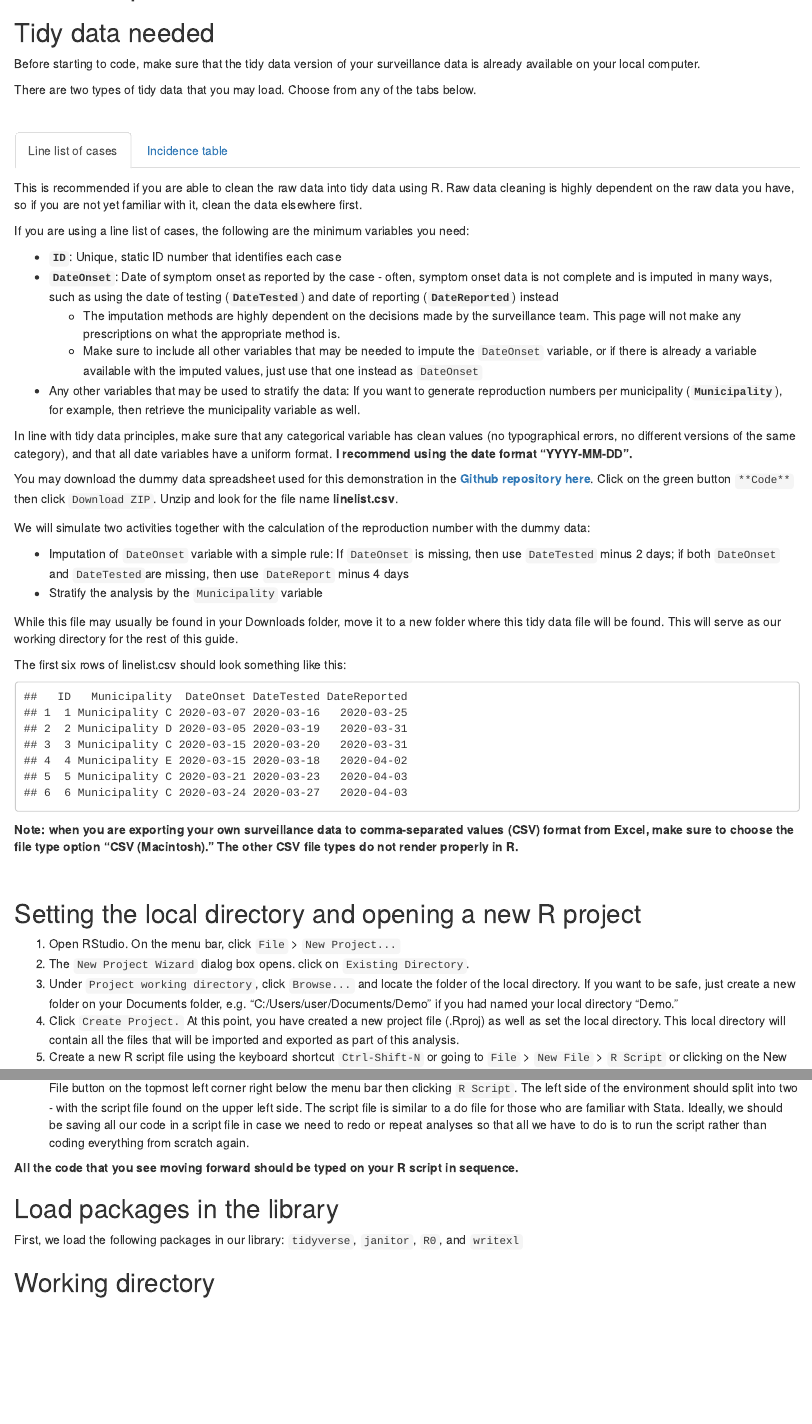
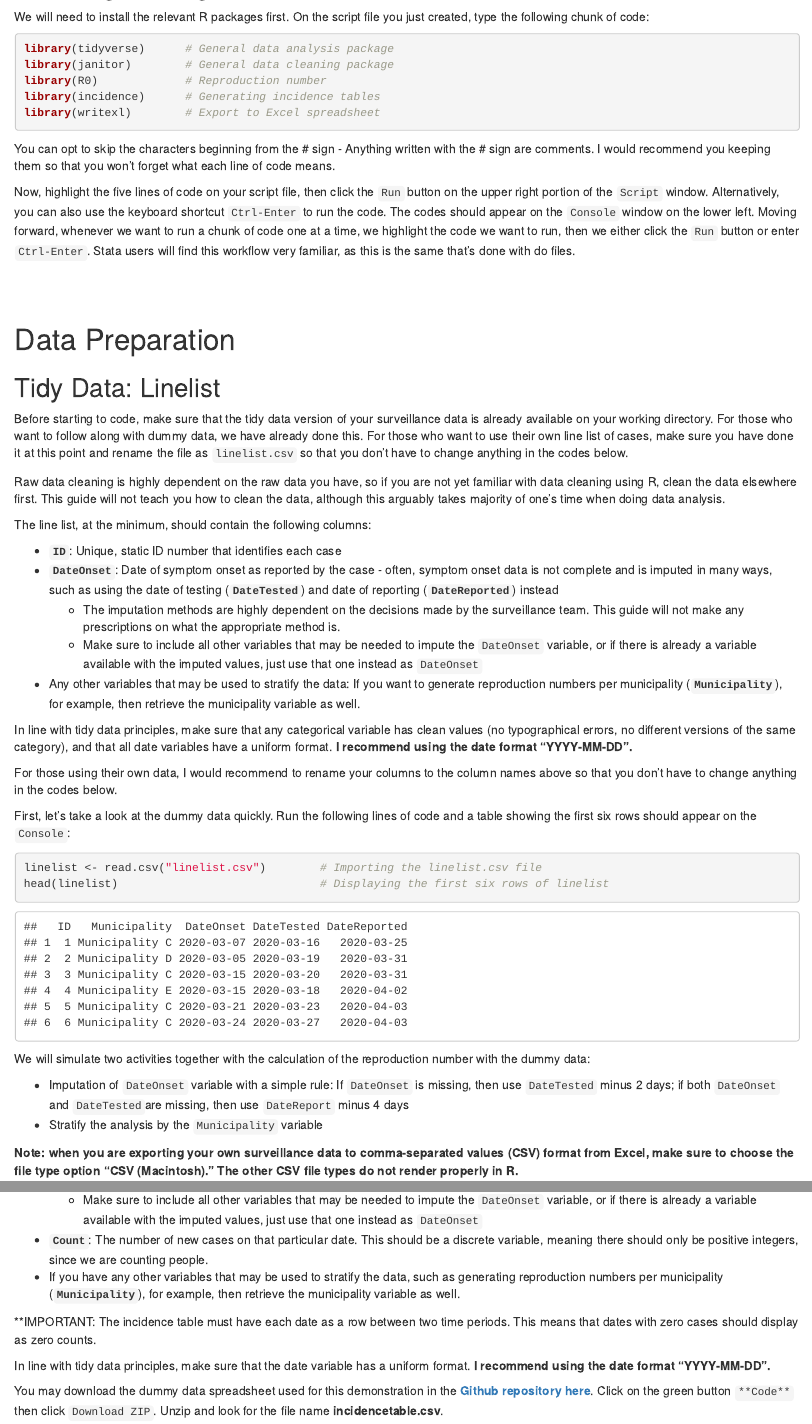
Before and after one commit to neljasonhaw/ReproductionNumber, an R Markdown document (Reproduction Number Code.Rmd): the page in a window 1100 px wide, from 320 px down before the commit and from 890 px down after it, and a second part further down, joined at a grey line. Rendered offline with R 4.5, knitr and Pandoc, with nearby package versions; drawn as R Markdown's standard HTML page in place of the format the file asks for; some code elsewhere in the file could not run offline.

Commit message:
Work in progress

````diff
--- a/Reproduction Number Code.Rmd
+++ b/Reproduction Number Code.Rmd
@@ -7,4 +7,3 @@
     theme: cayman
     highlight: github
     toc: true
-    toc_depth: 2
@@ -15,3 +44,5 @@
+We will need to install the relevant R packages first. On the script file you just created, type the following chunk of code:
+```{r library, message = FALSE}
 library(tidyverse)      # General data analysis package
 library(janitor)        # General data cleaning package
 library(R0)             # Reproduction number
@@ -19,6 +50,6 @@
 library(writexl)        # Export to Excel spreadsheet
 ```
 
-```{r setup, include = FALSE}
-knitr::opts_chunk$set(echo = TRUE)
-```
+You can opt to skip the characters beginning from the # sign - Anything written with the # sign are comments. I would recommend you keeping them so that you won't forget what each line of code means.
+
+Now, highlight the five lines of code on your script file, then click the `Run` button on the upper right portion of the `Script` window. Alternatively, you can also use the keyboard shortcut `Ctrl-Enter` to run the code. The codes should appear on the `Console` window on the lower left. Moving forward, whenever we want to run a chunk of code one at a time, we highlight the code we want to run, then we either click the `Run` button or enter `Ctrl-Enter`. Stata users will find this workflow very familiar, as this is the same that's done with do files.
@@ -32,40 +59,34 @@
 
 # Data Preparation
 
-## Tidy data needed {.tabset}
-Before starting to code, make sure that the tidy data version of your surveillance data is already available on your local computer.
+## Tidy Data: Linelist
+Before starting to code, make sure that the tidy data version of your surveillance data is already available on your working directory. For those who want to follow along with dummy data, we have already done this. For those who want to use their own line list of cases, make sure you have done it at this point and rename the file as `linelist.csv` so that you don't have to change anything in the codes below.
 
-There are two types of tidy data that you may load. Choose from any of the tabs below.
+Raw data cleaning is highly dependent on the raw data you have, so if you are not yet familiar with data cleaning using R, clean the data elsewhere first. This guide will not teach you how to clean the data, although this arguably takes majority of one's time when doing data analysis.
 
-<br>
-
-### Line list of cases
-This is recommended if you are able to clean the raw data into tidy data using R. Raw data cleaning is highly dependent on the raw data you have, so if you are not yet familiar with it, clean the data elsewhere first.
-
-If you are using a line list of cases, the following are the minimum variables you need:
+The line list, at the minimum, should contain the following columns:
 
 * **`ID`**: Unique, static ID number that identifies each case
 * **`DateOnset`**: Date of symptom onset as reported by the case - often, symptom onset data is not complete and is imputed in many ways, such as using the date of testing (**`DateTested`**) and date of reporting (**`DateReported`**) instead
-  * The imputation methods are highly dependent on the decisions made by the surveillance team. This page will not make any prescriptions on what the appropriate method is.
+  * The imputation methods are highly dependent on the decisions made by the surveillance team. This guide will not make any prescriptions on what the appropriate method is.
   * Make sure to include all other variables that may be needed to impute the `DateOnset` variable, or if there is already a variable available with the imputed values, just use that one instead as `DateOnset`
 * Any other variables that may be used to stratify the data: If you want to generate reproduction numbers per municipality (**`Municipality`**), for example, then retrieve the municipality variable as well.
 
 In line with tidy data principles, make sure that any categorical variable has clean values (no typographical errors, no different versions of the same category), and that all date variables have a uniform format. **I recommend using the date format "YYYY-MM-DD".**
 
-You may download the dummy data spreadsheet used for this demonstration in the [**Github repository here**](https://github.com/neljasonhaw/ReproductionNumber). Click on the green button `**Code**` then click `Download ZIP`. Unzip and look for the file name **linelist.csv**.
+For those using their own data, I would recommend to rename your columns to the column names above so that you don't have to change anything in the codes below.
+
+First, let's take a look at the dummy data quickly. Run the following lines of code and a table showing the first six rows should appear on the `Console`:
+```{r head_linelistcsv}
+linelist <- read.csv("linelist.csv")        # Importing the linelist.csv file
+head(linelist)                              # Displaying the first six rows of linelist
+```
 
 We will simulate two activities together with the calculation of the reproduction number with the dummy data:
 
 * Imputation of `DateOnset` variable with a simple rule: If `DateOnset` is missing, then use `DateTested` minus 2 days; if both `DateOnset` and `DateTested`are missing, then use `DateReport` minus 4 days
 * Stratify the analysis by the `Municipality` variable
 
-While this file may usually be found in your Downloads folder, move it to a new folder where this tidy data file will be found. This will serve as our working directory for the rest of this guide.
-
-The first six rows of linelist.csv should look something like this:
-```{r head_linelistcsv, echo = FALSE}
-linelist <- read.csv("linelist.csv")        # Importing the linelist.csv file
-head(linelist)                              # Displaying the first six rows of linelist
-```
 
 **Note: when you are exporting your own surveillance data to comma-separated values (CSV) format from Excel, make sure to choose the file type option "CSV (Macintosh)." The other CSV file types do not render properly in R.**
 
@@ -126,12 +147,7 @@
 
 
 
-## Setting the local directory and opening a new R project
-1. Open RStudio. On the menu bar, click `File` > `New Project...`
-2. The `New Project Wizard` dialog box opens. click on `Existing Directory`.
-3. Under `Project working directory`, click `Browse...` and locate the folder of the local directory. If you want to be safe, just create a new folder on your Documents folder, e.g. "C:/Users/user/Documents/Demo" if you had named your local directory "Demo."
-4. Click `Create Project.` At this point, you have created a new project file (.Rproj) as well as set the local directory. This local directory will contain all the files that will be imported and exported as part of this analysis.
-5. Create a new R script file using the keyboard shortcut `Ctrl-Shift-N` or going to `File` > `New File` > `R Script` or clicking on the New File button on the topmost left corner right below the menu bar then clicking `R Script`. The left side of the environment should split into two - with the script file found on the upper left side. The script file is similar to a do file for those who are familiar with Stata. Ideally, we should be saving all our code in a script file in case we need to redo or repeat analyses so that all we have to do is to run the script rather than coding everything from scratch again.
+
 
 **All the code that you see moving forward should be typed on your R script in sequence.**
 
````
Also changed, not shown: Reproduction-Number-Code.html, Reproduction Number Code.Rmd (38 more changed lines).
